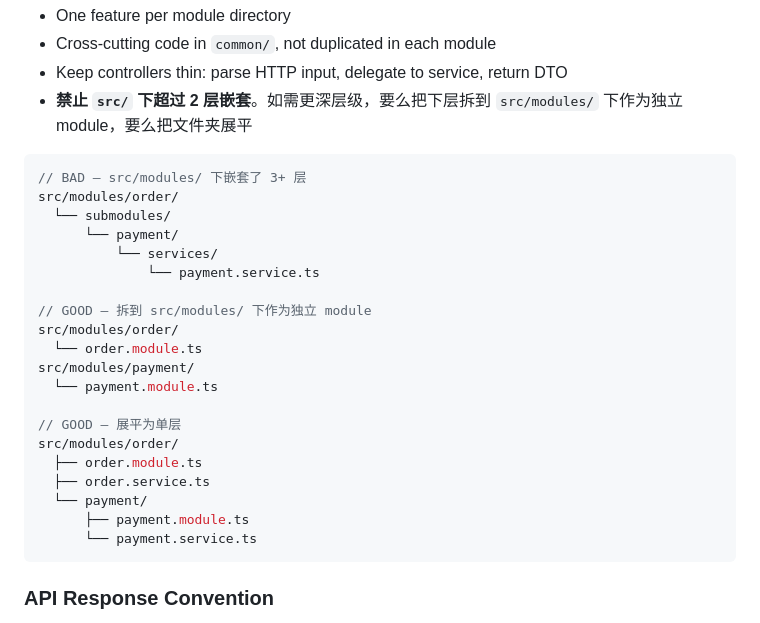
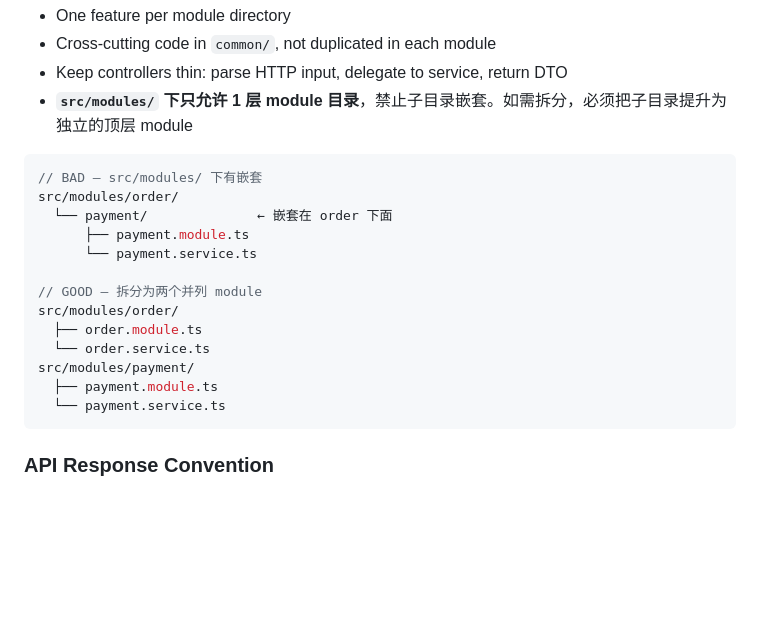
Before and after one commit to occultskyrong/yibasuo-skill, a Markdown page: rules/typescript/coding-style.md, the part around the change. Rendered like a GitHub page; blank space fills up the shorter version.

Commit message:
fix: src/modules仅允许1层嵌套，禁止子目录

````diff
--- a/rules/typescript/coding-style.md
+++ b/rules/typescript/coding-style.md
@@ -273,29 +273,22 @@ src/
 - One feature per module directory
 - Cross-cutting code in `common/`, not duplicated in each module
 - Keep controllers thin: parse HTTP input, delegate to service, return DTO
-- **禁止 `src/` 下超过 2 层嵌套**。如需更深层级，要么把下层拆到 `src/modules/` 下作为独立 module，要么把文件夹展平
+- **`src/modules/` 下只允许 1 层 module 目录**，禁止子目录嵌套。如需拆分，必须把子目录提升为独立的顶层 module
 
 ```typescript
-// BAD — src/modules/ 下嵌套了 3+ 层
+// BAD — src/modules/ 下有嵌套
 src/modules/order/
-  └── submodules/
-      └── payment/
-          └── services/
-              └── payment.service.ts
+  └── payment/              ← 嵌套在 order 下面
+      ├── payment.module.ts
+      └── payment.service.ts
 
-// GOOD — 拆到 src/modules/ 下作为独立 module
-src/modules/order/
-  └── order.module.ts
-src/modules/payment/
-  └── payment.module.ts
-
-// GOOD — 展平为单层
+// GOOD — 拆分为两个并列 module
 src/modules/order/
   ├── order.module.ts
-  ├── order.service.ts
-  └── payment/
-      ├── payment.module.ts
-      └── payment.service.ts
+  └── order.service.ts
+src/modules/payment/
+  ├── payment.module.ts
+  └── payment.service.ts
 ```
 
 ### API Response Convention
````
